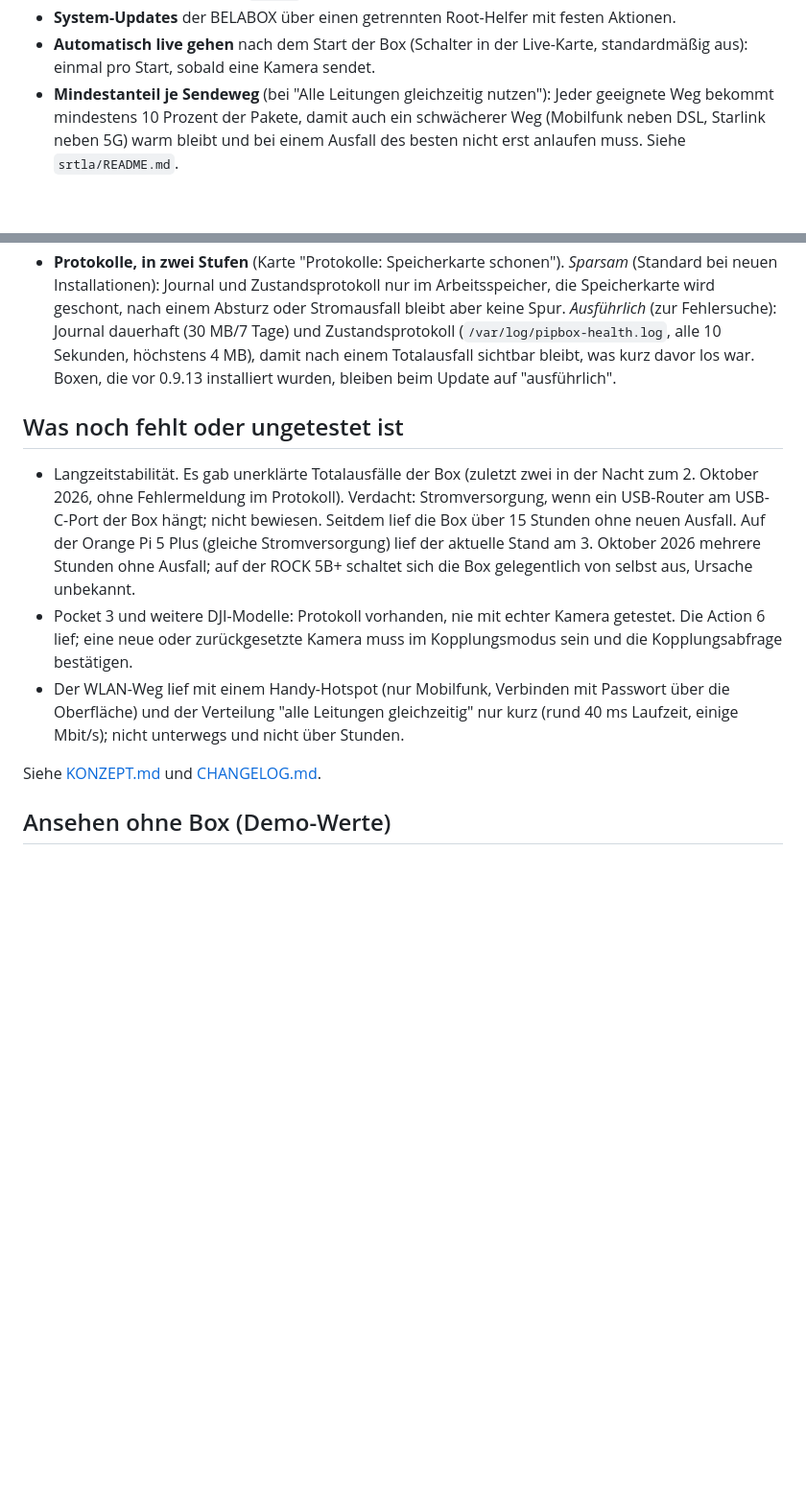
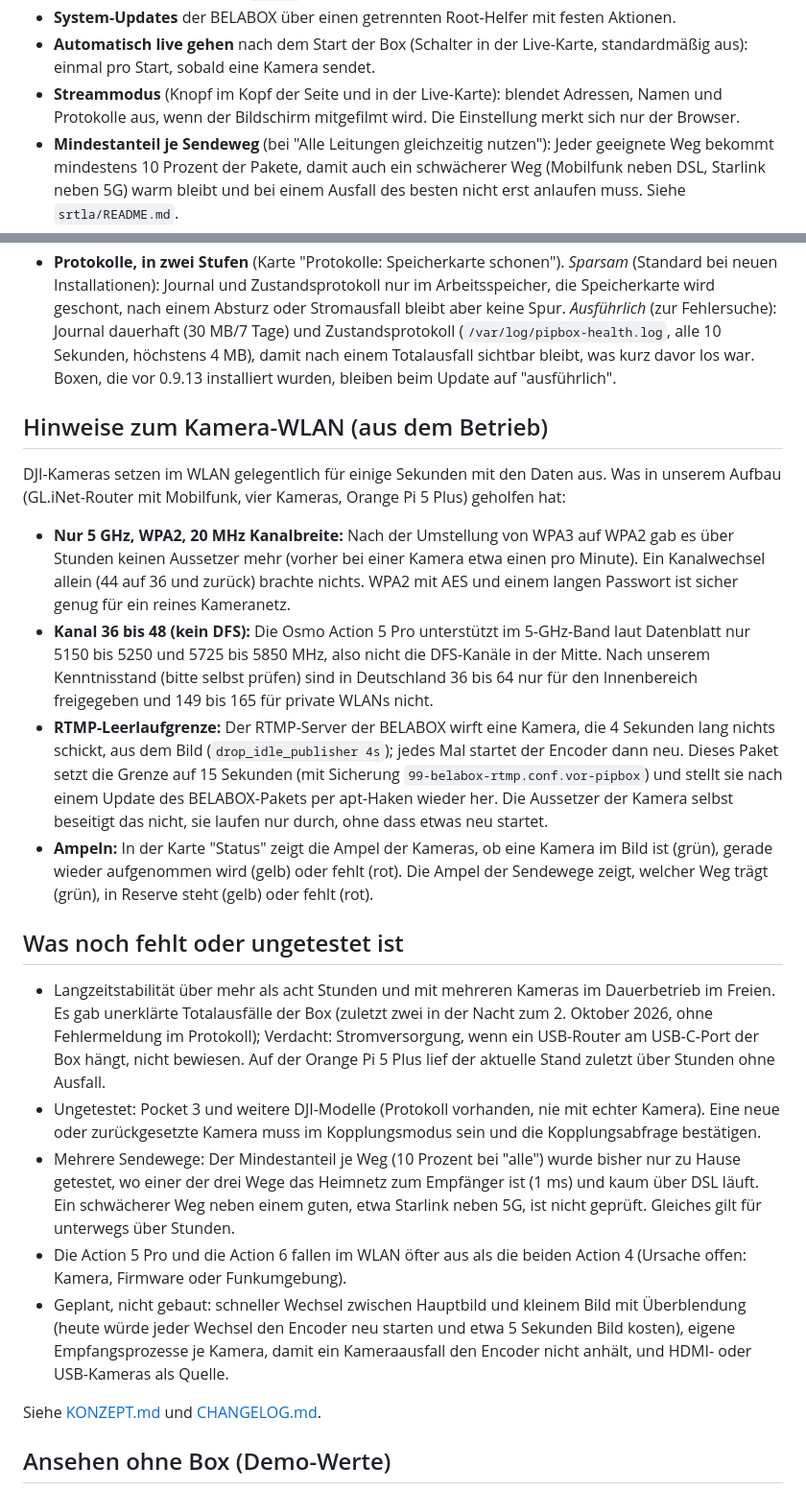
Before and after one commit to Bittersweet1987/streamingbox, a Markdown page: README.md, 2 parts joined by grey strips. Shown at 96% size. Drawn GitHub-style; blank space fills up the shorter version.

Commit message:
README: Teststand, Status-Karte, Ampeln, Streammodus, Hinweise zum Kamera-WLAN, offene Punkte

```diff
--- a/README.md
+++ b/README.md
@@ -43,6 +45,7 @@ vorhandene BELABOX-Passwort (Rückfall: eigenes Passwort).
   GitHub). Nicht während einer Übertragung.
 - **System-Updates** der BELABOX über einen getrennten Root-Helfer mit festen Aktionen.
 - **Automatisch live gehen** nach dem Start der Box (Schalter in der Live-Karte, standardmäßig aus): einmal pro Start, sobald eine Kamera sendet.
+- **Streammodus** (Knopf im Kopf der Seite und in der Live-Karte): blendet Adressen, Namen und Protokolle aus, wenn der Bildschirm mitgefilmt wird. Die Einstellung merkt sich nur der Browser.
 - **Mindestanteil je Sendeweg** (bei "Alle Leitungen gleichzeitig nutzen"): Jeder geeignete Weg bekommt mindestens 10 Prozent der Pakete, damit auch ein schwächerer Weg (Mobilfunk neben DSL, Starlink neben 5G) warm bleibt und bei einem Ausfall des besten nicht erst anlaufen muss. Siehe `srtla/README.md`.
 - **Kamera-Ampel:** Der Punkt vor jeder Kamera in der Kameraliste zeigt den Zustand auf einen Blick. **Grün**: sendet und ist im Bild. **Gelb**: sendet, ist aber noch nicht oder nicht mehr im
   Bild (zum Beispiel beim Wiederverbinden: eine zurückgekehrte Kamera wird erst nach 60 s stabilem Signal wieder aufgenommen, damit eine wackelige Kamera nicht dauernd den Encoder neu startet).
@@ -56,15 +59,30 @@ vorhandene BELABOX-Passwort (Rückfall: eigenes Passwort).
   (`/var/log/pipbox-health.log`, alle 10 Sekunden, höchstens 4 MB), damit nach einem Totalausfall sichtbar bleibt, was kurz
   davor los war. Boxen, die vor 0.9.13 installiert wurden, bleiben beim Update auf "ausführlich".
 
+## Hinweise zum Kamera-WLAN (aus dem Betrieb)
+
+DJI-Kameras setzen im WLAN gelegentlich für einige Sekunden mit den Daten aus. Was in unserem Aufbau (GL.iNet-Router mit Mobilfunk, vier Kameras, Orange Pi 5 Plus) geholfen hat:
+
+- **Nur 5 GHz, WPA2, 20 MHz Kanalbreite:** Nach der Umstellung von WPA3 auf WPA2 gab es über Stunden keinen Aussetzer mehr (vorher bei einer Kamera etwa einen pro Minute). Ein Kanalwechsel allein
+  (44 auf 36 und zurück) brachte nichts. WPA2 mit AES und einem langen Passwort ist sicher genug für ein reines Kameranetz.
+- **Kanal 36 bis 48 (kein DFS):** Die Osmo Action 5 Pro unterstützt im 5-GHz-Band laut Datenblatt nur 5150 bis 5250 und 5725 bis 5850 MHz, also nicht die DFS-Kanäle in der Mitte. Nach unserem Kenntnisstand (bitte selbst prüfen) sind in Deutschland 36 bis 64
+  nur für den Innenbereich freigegeben und 149 bis 165 für private WLANs nicht.
+- **RTMP-Leerlaufgrenze:** Der RTMP-Server der BELABOX wirft eine Kamera, die 4 Sekunden lang nichts schickt, aus dem Bild (`drop_idle_publisher 4s`); jedes Mal startet der Encoder dann neu. Dieses Paket setzt
+  die Grenze auf 15 Sekunden (mit Sicherung `99-belabox-rtmp.conf.vor-pipbox`) und stellt sie nach einem Update des BELABOX-Pakets per apt-Haken wieder her. Die Aussetzer der Kamera selbst beseitigt das nicht, sie
+  laufen nur durch, ohne dass etwas neu startet.
+- **Ampeln:** In der Karte "Status" zeigt die Ampel der Kameras, ob eine Kamera im Bild ist (grün), gerade wieder aufgenommen wird (gelb) oder fehlt (rot). Die Ampel der Sendewege zeigt, welcher Weg trägt (grün),
+  in Reserve steht (gelb) oder fehlt (rot).
+
 ## Was noch fehlt oder ungetestet ist
 
-- Langzeitstabilität. Es gab unerklärte Totalausfälle der Box (zuletzt zwei in der Nacht zum 2. Oktober 2026, ohne
-  Fehlermeldung im Protokoll). Verdacht: Stromversorgung, wenn ein USB-Router am USB-C-Port der Box hängt; nicht bewiesen.
-  Seitdem lief die Box über 15 Stunden ohne neuen Ausfall. Auf der Orange Pi 5 Plus (gleiche Stromversorgung) lief der aktuelle Stand am 3. Oktober 2026 mehrere Stunden ohne Ausfall; auf der ROCK 5B+ schaltet sich die Box gelegentlich von selbst aus, Ursache unbekannt.
-- Pocket 3 und weitere DJI-Modelle: Protokoll vorhanden, nie mit echter Kamera getestet. Die Action 6 lief; eine neue
-  oder zurückgesetzte Kamera muss im Kopplungsmodus sein und die Kopplungsabfrage bestätigen.
-- Der WLAN-Weg lief mit einem Handy-Hotspot (nur Mobilfunk, Verbinden mit Passwort über die Oberfläche) und der Verteilung
-  "alle Leitungen gleichzeitig" nur kurz (rund 40 ms Laufzeit, einige Mbit/s); nicht unterwegs und nicht über Stunden.
+- Langzeitstabilität über mehr als acht Stunden und mit mehreren Kameras im Dauerbetrieb im Freien. Es gab unerklärte Totalausfälle der Box (zuletzt zwei in der Nacht zum 2. Oktober 2026, ohne
+  Fehlermeldung im Protokoll); Verdacht: Stromversorgung, wenn ein USB-Router am USB-C-Port der Box hängt, nicht bewiesen. Auf der Orange Pi 5 Plus lief der aktuelle Stand zuletzt über Stunden ohne Ausfall.
+- Ungetestet: Pocket 3 und weitere DJI-Modelle (Protokoll vorhanden, nie mit echter Kamera). Eine neue oder zurückgesetzte Kamera muss im Kopplungsmodus sein und die Kopplungsabfrage bestätigen.
+- Mehrere Sendewege: Der Mindestanteil je Weg (10 Prozent bei "alle") wurde bisher nur zu Hause getestet, wo einer der drei Wege das Heimnetz zum Empfänger ist (1 ms) und kaum über DSL läuft. Ein
+  schwächerer Weg neben einem guten, etwa Starlink neben 5G, ist nicht geprüft. Gleiches gilt für unterwegs über Stunden.
+- Die Action 5 Pro und die Action 6 fallen im WLAN öfter aus als die beiden Action 4 (Ursache offen: Kamera, Firmware oder Funkumgebung).
+- Geplant, nicht gebaut: schneller Wechsel zwischen Hauptbild und kleinem Bild mit Überblendung (heute würde jeder Wechsel den Encoder neu starten und etwa 5 Sekunden Bild kosten), eigene
+  Empfangsprozesse je Kamera, damit ein Kameraausfall den Encoder nicht anhält, und HDMI- oder USB-Kameras als Quelle.
 
 Siehe [KONZEPT.md](KONZEPT.md) und [CHANGELOG.md](CHANGELOG.md).
 
```
Also changed, not shown: other parts of README.md (+9 -7 lines).
